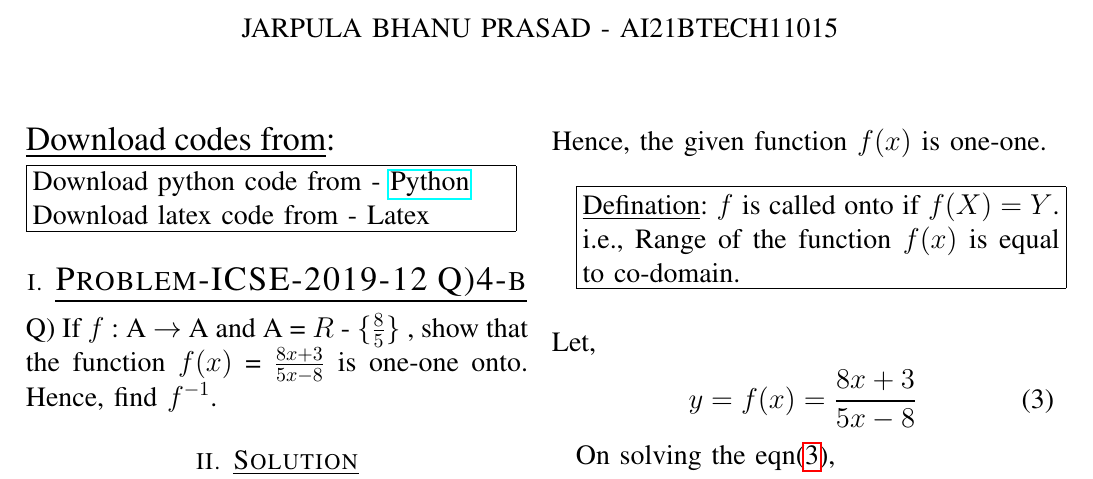
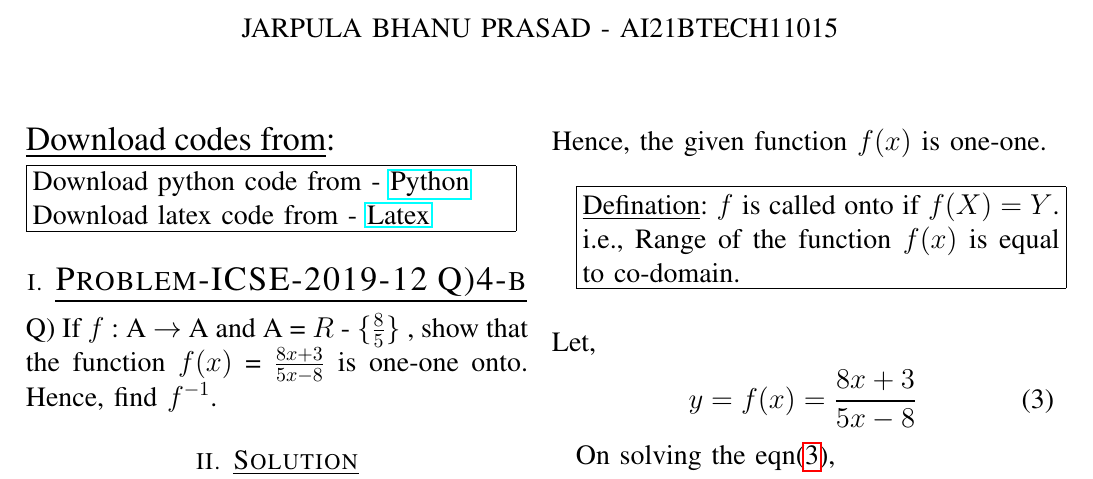
Before and after one commit to jarpula-Bhanu/Assignment-2, a LaTeX problem sheet (Assignment2.tex): part of page 1 of 2, cut so that both start at the same text. Compiled offline with pdfLaTeX.

Commit message:
Update Assignment2.tex

```diff
--- a/Assignment2.tex
+++ b/Assignment2.tex
@@ -9,7 +9,7 @@
 \maketitle
 \noindent \Large\underline{Download codes from}:
 \fbox{\begin{minipage}[t]{0.95\columnwidth}
-\large Download python code from - \href{https://github.com/jarpula-Bhanu/Assignment-2/blob/main/codes/function.py}{Python}\\Download latex code from - \href{}{Latex}
+\large Download python code from - \href{https://github.com/jarpula-Bhanu/Assignment-2/blob/main/codes/function.py}{Python}\\Download latex code from - \href{https://github.com/jarpula-Bhanu/Assignment-2/blob/main/Assignment2.tex}{Latex}
 \end{minipage}}
 
 \section{\Large\underline{Problem-ICSE-2019-12 Q)4-b}}
```
